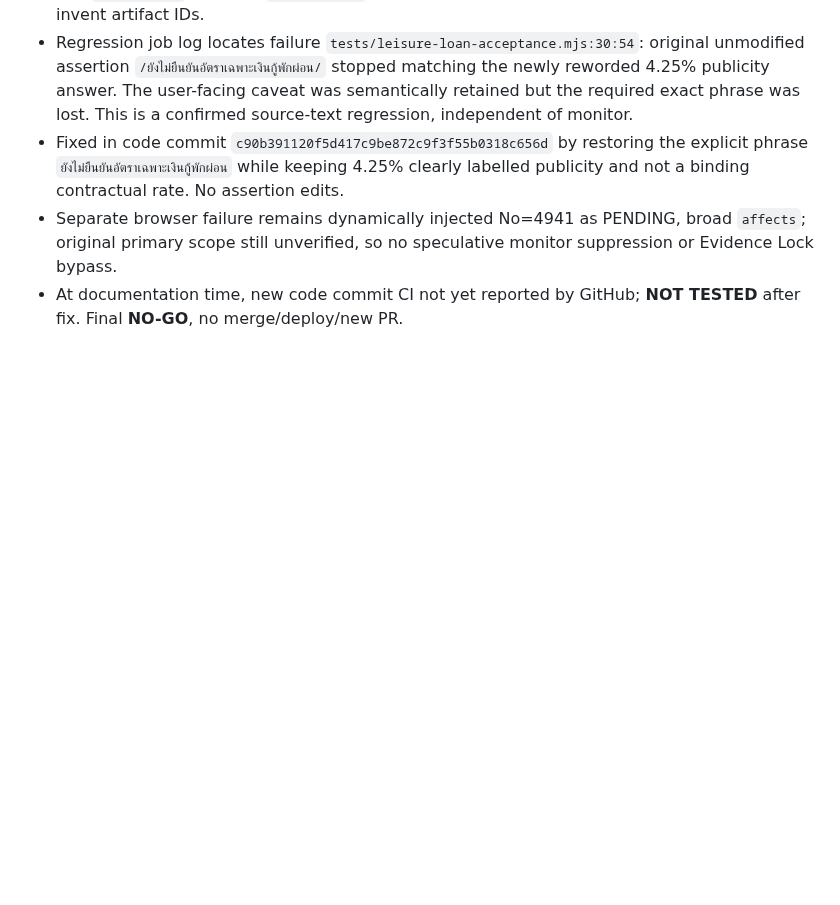
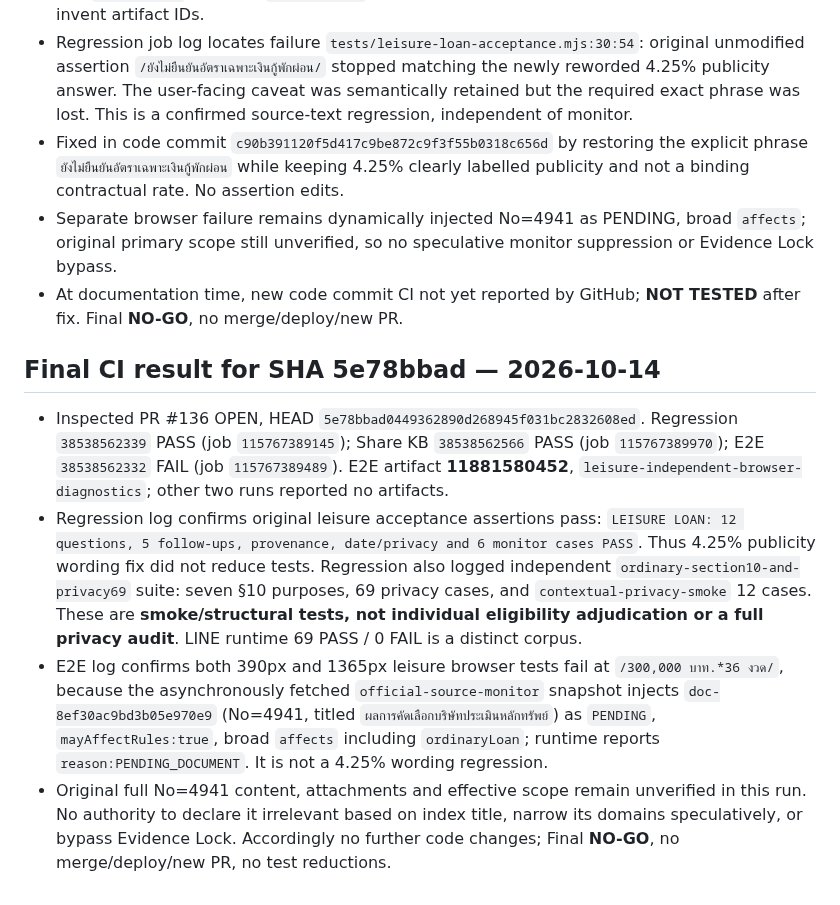
Before and after one commit to sayampreecha-ux/dlasavingcoop-member-assistant, a Markdown page: docs/pr136-loan-amendment-rule-gap-20261014.md, the part around the change. Rendered like a GitHub page; blank space fills up the shorter version.

Commit message:
docs: record regression pass and E2E monitor blocker with artifact evidence

```diff
--- a/docs/pr136-loan-amendment-rule-gap-20261014.md
+++ b/docs/pr136-loan-amendment-rule-gap-20261014.md
@@ -384,3 +384,10 @@ Verified branch HEAD `076db423c0cac37a7f283cf79f0e687bc336424d` (compare: identi
 - Fixed in code commit `c90b391120f5d417c9be872c9f3f55b0318c656d` by restoring the explicit phrase `ยังไม่ยืนยันอัตราเฉพาะเงินกู้พักผ่อน` while keeping 4.25% clearly labelled publicity and not a binding contractual rate. No assertion edits.
 - Separate browser failure remains dynamically injected No=4941 as PENDING, broad `affects`; original primary scope still unverified, so no speculative monitor suppression or Evidence Lock bypass.
 - At documentation time, new code commit CI not yet reported by GitHub; **NOT TESTED** after fix. Final **NO-GO**, no merge/deploy/new PR.
+
+## Final CI result for SHA 5e78bbad — 2026-10-14
+
+- Inspected PR #136 OPEN, HEAD `5e78bbad0449362890d268945f031bc2832608ed`. Regression `38538562339` PASS (job `115767389145`); Share KB `38538562566` PASS (job `115767389970`); E2E `38538562332` FAIL (job `115767389489`). E2E artifact **11881580452**, `leisure-independent-browser-diagnostics`; other two runs reported no artifacts.
+- Regression log confirms original leisure acceptance assertions pass: `LEISURE LOAN: 12 questions, 5 follow-ups, provenance, date/privacy and 6 monitor cases PASS`. Thus 4.25% publicity wording fix did not reduce tests. Regression also logged independent `ordinary-section10-and-privacy69` suite: seven §10 purposes, 69 privacy cases, and `contextual-privacy-smoke` 12 cases. These are **smoke/structural tests, not individual eligibility adjudication or a full privacy audit**. LINE runtime 69 PASS / 0 FAIL is a distinct corpus.
+- E2E log confirms both 390px and 1365px leisure browser tests fail at `/300,000 บาท.*36 งวด/`, because the asynchronously fetched `official-source-monitor` snapshot injects `doc-8ef30ac9bd3b05e970e9` (No=4941, titled `ผลการคัดเลือกบริษัทประเมินหลักทรัพย์`) as `PENDING`, `mayAffectRules:true`, broad `affects` including `ordinaryLoan`; runtime reports `reason:PENDING_DOCUMENT`. It is not a 4.25% wording regression.
+- Original full No=4941 content, attachments and effective scope remain unverified in this run. No authority to declare it irrelevant based on index title, narrow its domains speculatively, or bypass Evidence Lock. Accordingly no further code changes; Final **NO-GO**, no merge/deploy/new PR, no test reductions.
```
